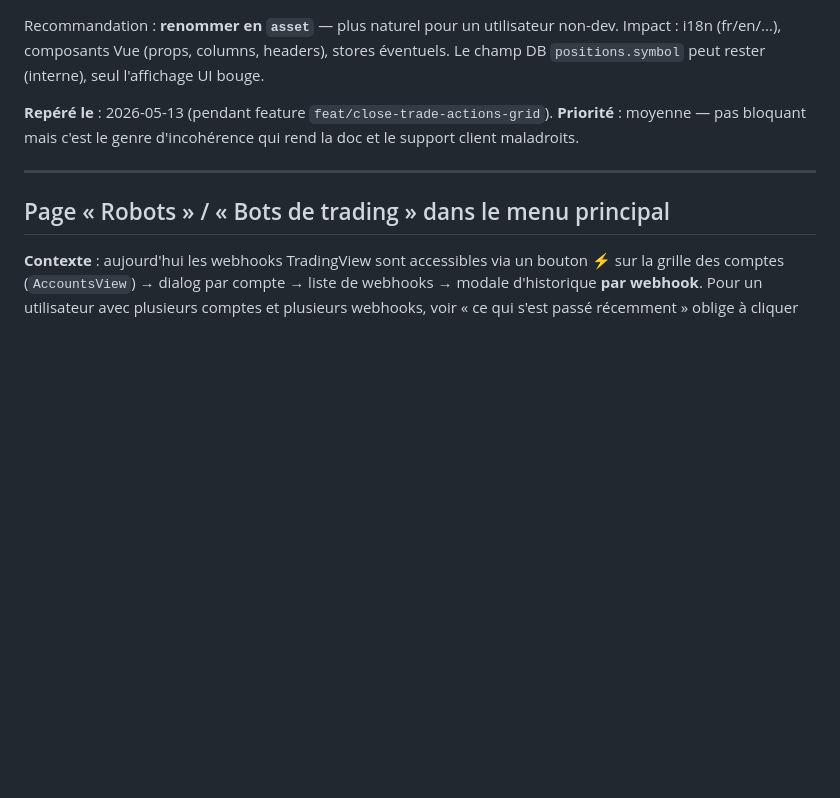
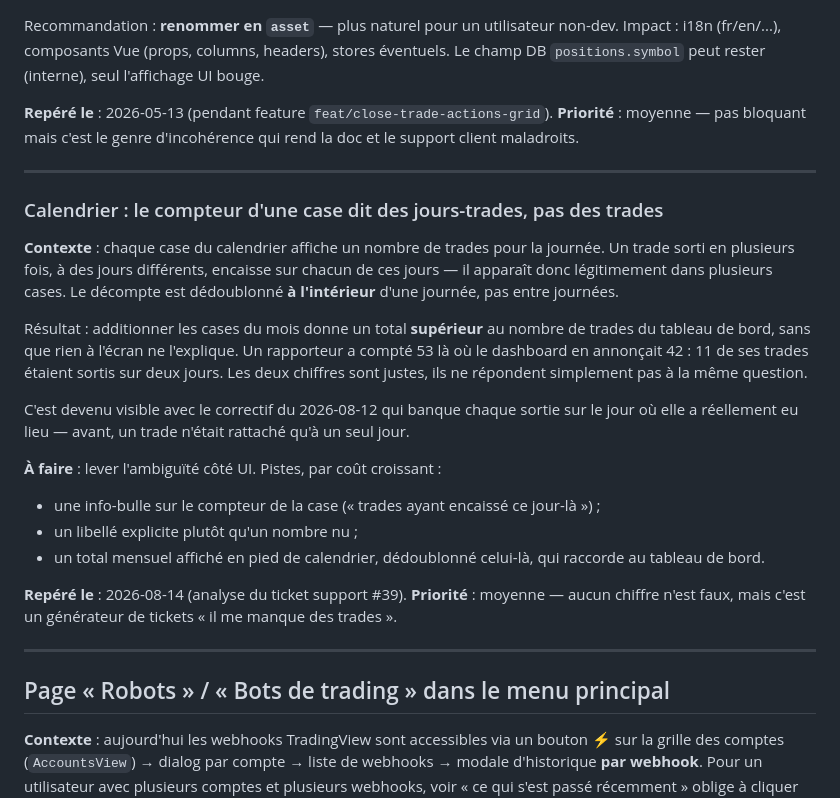
Before and after one commit to mplrd/2a-journal, a Markdown page: docs/evolutions.md, the part around the change. GitHub-like rendering; blank space fills up the shorter version.

```diff
--- a/docs/evolutions.md
+++ b/docs/evolutions.md
@@ -235,6 +235,24 @@ Recommandation : **renommer en `asset`** — plus naturel pour un utilisateur no
 
 **Repéré le** : 2026-05-13 (pendant feature `feat/close-trade-actions-grid`).
 **Priorité** : moyenne — pas bloquant mais c'est le genre d'incohérence qui rend la doc et le support client maladroits.
+
+---
+
+### Calendrier : le compteur d'une case dit des jours-trades, pas des trades
+
+**Contexte** : chaque case du calendrier affiche un nombre de trades pour la journée. Un trade sorti en plusieurs fois, à des jours différents, encaisse sur chacun de ces jours — il apparaît donc légitimement dans plusieurs cases. Le décompte est dédoublonné **à l'intérieur** d'une journée, pas entre journées.
+
+Résultat : additionner les cases du mois donne un total **supérieur** au nombre de trades du tableau de bord, sans que rien à l'écran ne l'explique. Un rapporteur a compté 53 là où le dashboard en annonçait 42 : 11 de ses trades étaient sortis sur deux jours. Les deux chiffres sont justes, ils ne répondent simplement pas à la même question.
+
+C'est devenu visible avec le correctif du 2026-08-12 qui banque chaque sortie sur le jour où elle a réellement eu lieu — avant, un trade n'était rattaché qu'à un seul jour.
+
+**À faire** : lever l'ambiguïté côté UI. Pistes, par coût croissant :
+- une info-bulle sur le compteur de la case (« trades ayant encaissé ce jour-là ») ;
+- un libellé explicite plutôt qu'un nombre nu ;
+- un total mensuel affiché en pied de calendrier, dédoublonné celui-là, qui raccorde au tableau de bord.
+
+**Repéré le** : 2026-08-14 (analyse du ticket support #39).
+**Priorité** : moyenne — aucun chiffre n'est faux, mais c'est un générateur de tickets « il me manque des trades ».
 
 ---
 
```
Also changed, not shown: docs/98-classement-trade-sans-pourcentage.md (added, +108 -0 lines).
